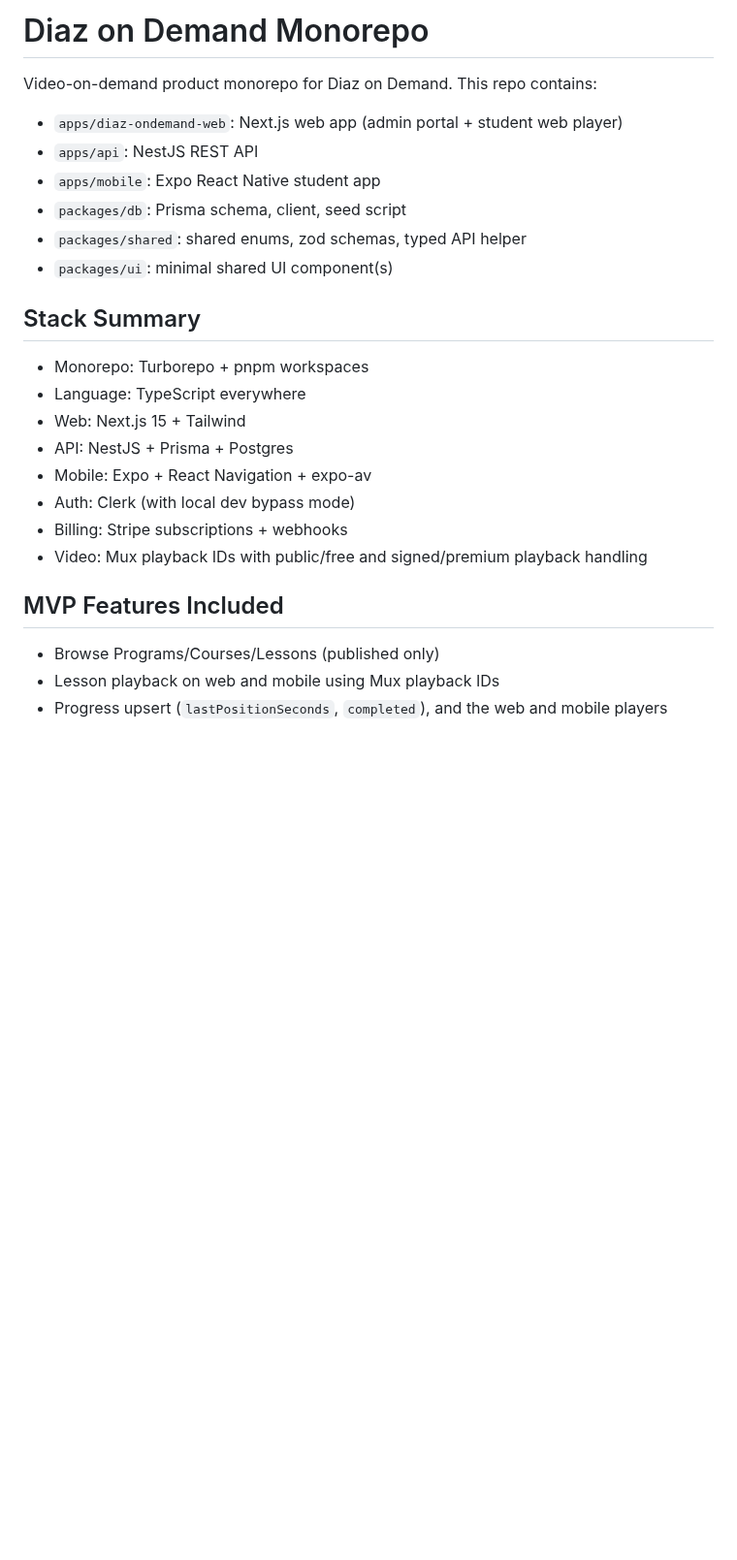
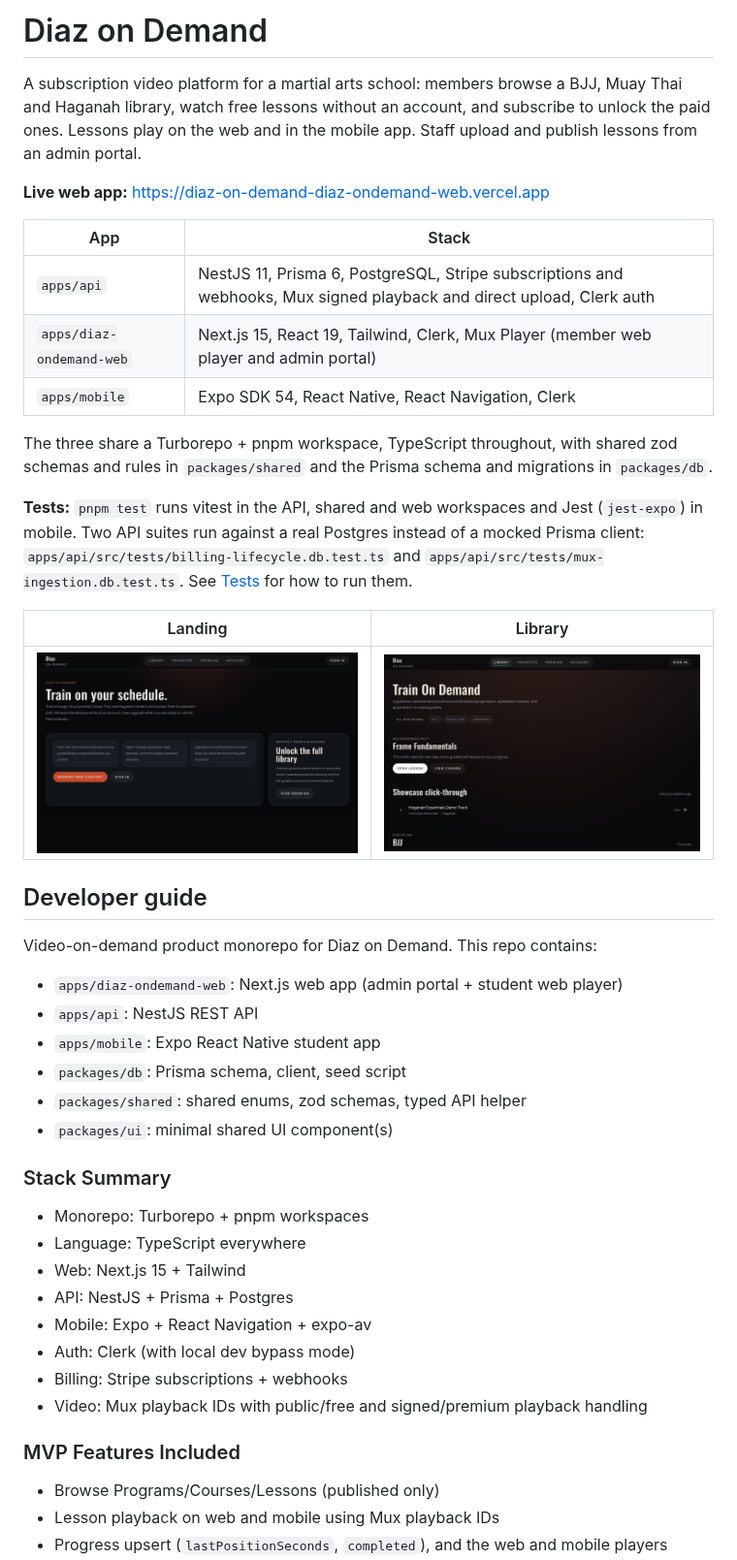
Before and after one commit to codyjohnsontx/DiazOnDemand, a Markdown page: README.md, the part around one of its changes. Shown at 97% size. Drawn GitHub-style; pictures changed too: docs/screenshots/landing.png (added), docs/screenshots/library.png (added); blank space fills up the shorter version.

```diff
--- a/README.md
+++ b/README.md
@@ -1,4 +1,30 @@
-# Diaz on Demand Monorepo
+# Diaz on Demand
+
+A subscription video platform for a martial arts school: members browse a BJJ, Muay Thai and
+Haganah library, watch free lessons without an account, and subscribe to unlock the paid ones.
+Lessons play on the web and in the mobile app. Staff upload and publish lessons from an admin portal.
+
+**Live web app:** https://diaz-on-demand-diaz-ondemand-web.vercel.app
+
+| App | Stack |
+|---|---|
+| `apps/api` | NestJS 11, Prisma 6, PostgreSQL, Stripe subscriptions and webhooks, Mux signed playback and direct upload, Clerk auth |
+| `apps/diaz-ondemand-web` | Next.js 15, React 19, Tailwind, Clerk, Mux Player (member web player and admin portal) |
+| `apps/mobile` | Expo SDK 54, React Native, React Navigation, Clerk |
+
+The three share a Turborepo + pnpm workspace, TypeScript throughout, with shared zod schemas and
+rules in `packages/shared` and the Prisma schema and migrations in `packages/db`.
+
+**Tests:** `pnpm test` runs vitest in the API, shared and web workspaces and Jest (`jest-expo`) in
+mobile. Two API suites run against a real Postgres instead of a mocked Prisma client:
+`apps/api/src/tests/billing-lifecycle.db.test.ts` and `apps/api/src/tests/mux-ingestion.db.test.ts`.
+See [Tests](#tests) for how to run them.
+
+| Landing | Library |
+|---|---|
+| ![Landing page](docs/screenshots/landing.png) | ![Lesson library](docs/screenshots/library.png) |
+
+## Developer guide
 
 Video-on-demand product monorepo for Diaz on Demand. This repo contains:
 - `apps/diaz-ondemand-web`: Next.js web app (admin portal + student web player)
@@ -8,7 +34,7 @@ Video-on-demand product monorepo for Diaz on Demand. This repo contains:
 - `packages/shared`: shared enums, zod schemas, typed API helper
 - `packages/ui`: minimal shared UI component(s)
 
-## Stack Summary
+### Stack Summary
 - Monorepo: Turborepo + pnpm workspaces
 - Language: TypeScript everywhere
 - Web: Next.js 15 + Tailwind
@@ -18,7 +44,7 @@ Video-on-demand product monorepo for Diaz on Demand. This repo contains:
 - Billing: Stripe subscriptions + webhooks
 - Video: Mux playback IDs with public/free and signed/premium playback handling
 
-## MVP Features Included
+### MVP Features Included
 - Browse Programs/Courses/Lessons (published only)
 - Lesson playback on web and mobile using Mux playback IDs
 - Progress upsert (`lastPositionSeconds`, `completed`), and the web and mobile players resume
```
Also changed, not shown: other parts of README.md (+36 -36 lines).
